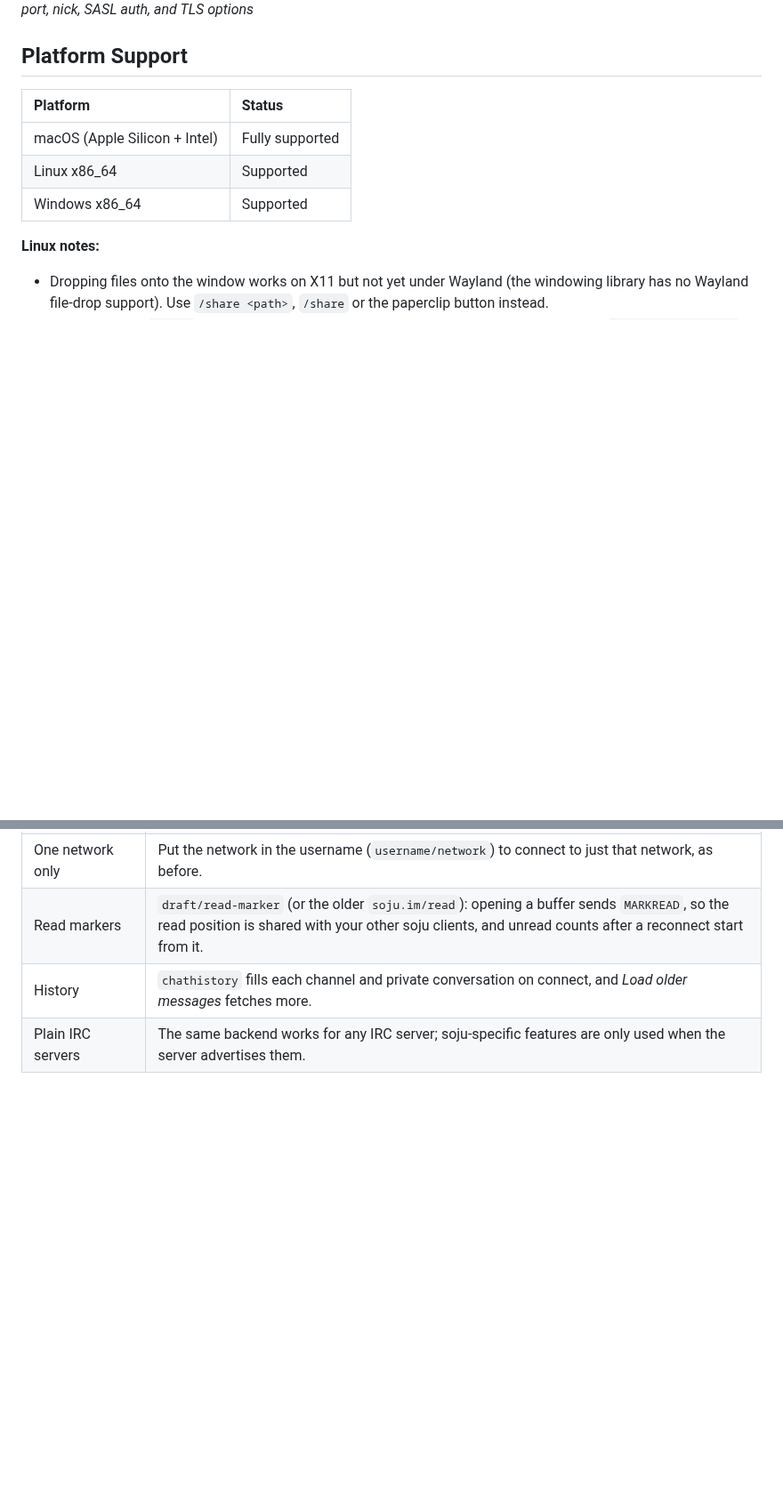
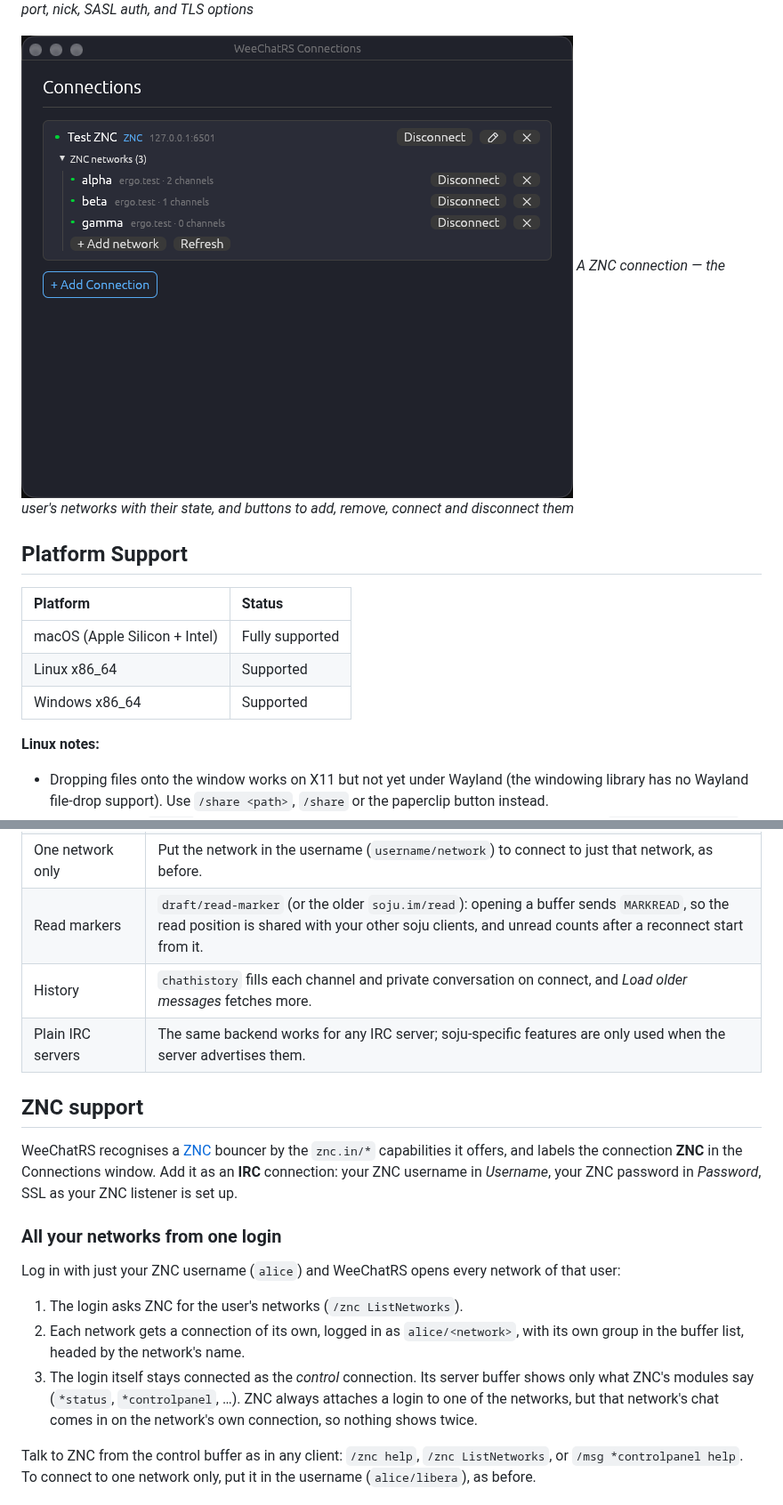
Before and after one commit to rnocx/WeeChatRS, a Markdown page: README.md, 2 parts joined by grey strips. Shown at 89% size. Rendered like a GitHub page; pictures changed too: screenshots/connections_znc.png (added); blank space fills up the shorter version.

```diff
--- a/README.md
+++ b/README.md
@@ -92,6 +94,9 @@ Default shortcuts — all are rebindable in **Settings → Keybinds**.
 
 ![IRC connection dialog](screenshots/connection_irc.png)
 *Direct IRC/soju connection — server, port, nick, SASL auth, and TLS options*
+
+![ZNC networks in the Connections window](screenshots/connections_znc.png)
+*A ZNC connection — the user's networks with their state, and buttons to add, remove, connect and disconnect them*
 
 ## Platform Support
 
@@ -178,3 +183,17 @@ WeeChatRS can connect directly to a [soju](https://soju.im/) bouncer as an IRC b
 | History | `chathistory` fills each channel and private conversation on connect, and *Load older messages* fetches more. |
 | Plain IRC servers | The same backend works for any IRC server; soju-specific features are only used when the server advertises them. |
 
+## ZNC support
+
+WeeChatRS recognises a [ZNC](https://znc.in/) bouncer by the `znc.in/*` capabilities it offers, and labels the connection **ZNC** in the Connections window. Add it as an **IRC** connection: your ZNC username in *Username*, your ZNC password in *Password*, SSL as your ZNC listener is set up.
+
+### All your networks from one login
+
+Log in with just your ZNC username (`alice`) and WeeChatRS opens every network of that user:
+
+1. The login asks ZNC for the user's networks (`/znc ListNetworks`).
+2. Each network gets a connection of its own, logged in as `alice/<network>`, with its own group in the buffer list, headed by the network's name.
+3. The login itself stays connected as the *control* connection. Its server buffer shows only what ZNC's modules say (`*status`, `*controlpanel`, …). ZNC always attaches a login to one of the networks, but that network's chat comes in on the network's own connection, so nothing shows twice.
+
+Talk to ZNC from the control buffer as in any client: `/znc help`, `/znc ListNetworks`, or `/msg *controlpanel help`. To connect to one network only, put it in the username (`alice/libera`), as before.
+
```
Also changed, not shown: other parts of README.md (+31 -4 lines), 1 other file.
